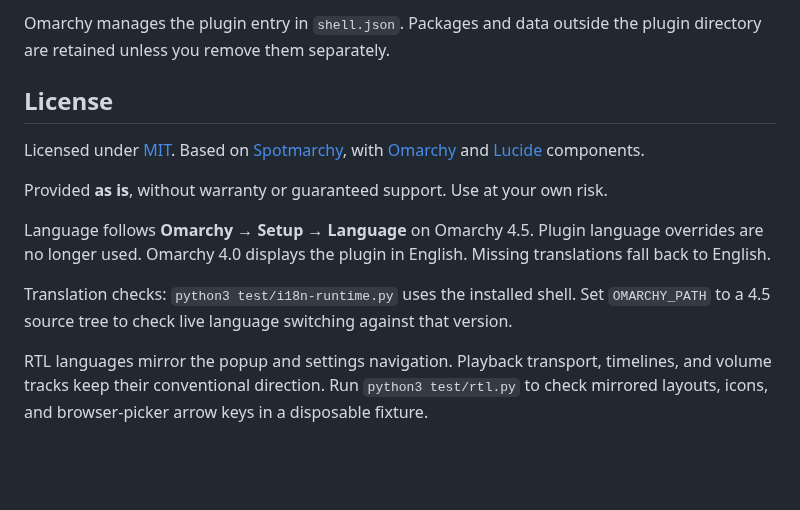
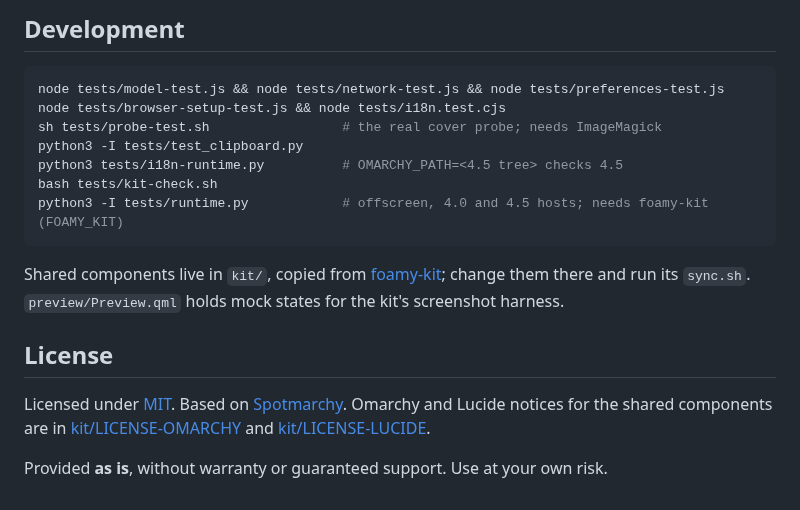
Before and after one commit to foamrider/foamy-media, a Markdown page: README.md, the part around one of its changes. Rendered like a GitHub page; blank space fills up the shorter version.

````diff
--- a/README.md
+++ b/README.md
@@ -41,16 +130,25 @@ web apps, playback, and cached artwork remain available.
 
-Omarchy manages the plugin entry in `shell.json`. Packages and data outside
-the plugin directory are retained unless you remove them separately.
+## Development
+
+```sh
+node tests/model-test.js && node tests/network-test.js && node tests/preferences-test.js
+node tests/browser-setup-test.js && node tests/i18n.test.cjs
+sh tests/probe-test.sh                 # the real cover probe; needs ImageMagick
+python3 -I tests/test_clipboard.py
+python3 tests/i18n-runtime.py          # OMARCHY_PATH=<4.5 tree> checks 4.5
+bash tests/kit-check.sh
+python3 -I tests/runtime.py            # offscreen, 4.0 and 4.5 hosts; needs foamy-kit (FOAMY_KIT)
+```
+
+Shared components live in `kit/`, copied from
+[foamy-kit](https://github.com/foamrider/foamy-kit); change them there and
+run its `sync.sh`. `preview/Preview.qml` holds mock states for the kit's
+screenshot harness.
 
 ## License
 
-Licensed under [MIT](LICENSE). Based on [Spotmarchy](LICENSE-SPOTMARCHY), with
-[Omarchy](LICENSE-OMARCHY) and [Lucide](LICENSE-LUCIDE) components.
+Licensed under [MIT](LICENSE). Based on [Spotmarchy](LICENSE-SPOTMARCHY).
+Omarchy and Lucide notices for the shared components are in
+[kit/LICENSE-OMARCHY](kit/LICENSE-OMARCHY) and [kit/LICENSE-LUCIDE](kit/LICENSE-LUCIDE).
 
 Provided **as is**, without warranty or guaranteed support. Use at your own risk.
-
-Language follows **Omarchy → Setup → Language** on Omarchy 4.5. Plugin language overrides are no longer used. Omarchy 4.0 displays the plugin in English. Missing translations fall back to English.
-
-Translation checks: `python3 test/i18n-runtime.py` uses the installed shell. Set `OMARCHY_PATH` to a 4.5 source tree to check live language switching against that version.
-
-RTL languages mirror the popup and settings navigation. Playback transport, timelines, and volume tracks keep their conventional direction. Run `python3 test/rtl.py` to check mirrored layouts, icons, and browser-picker arrow keys in a disposable fixture.
````
Also changed, not shown: other parts of README.md (+107 -18 lines), preview.png, 1 other file.
